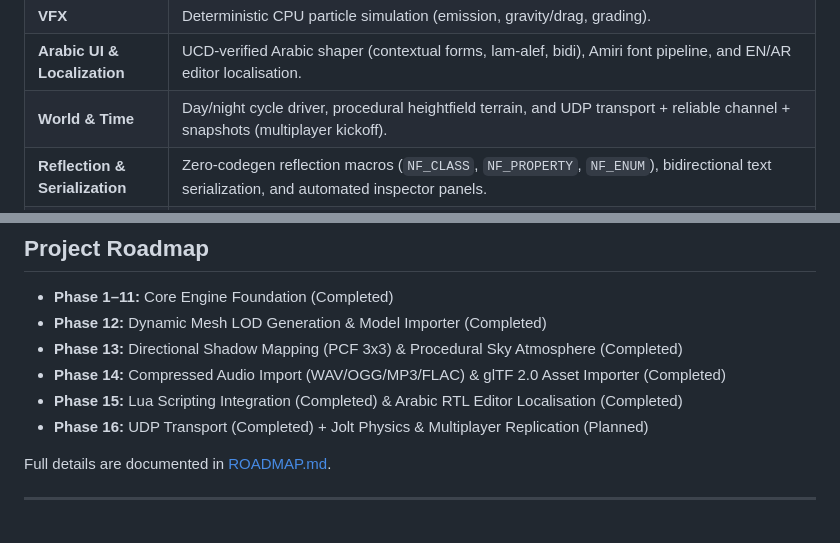
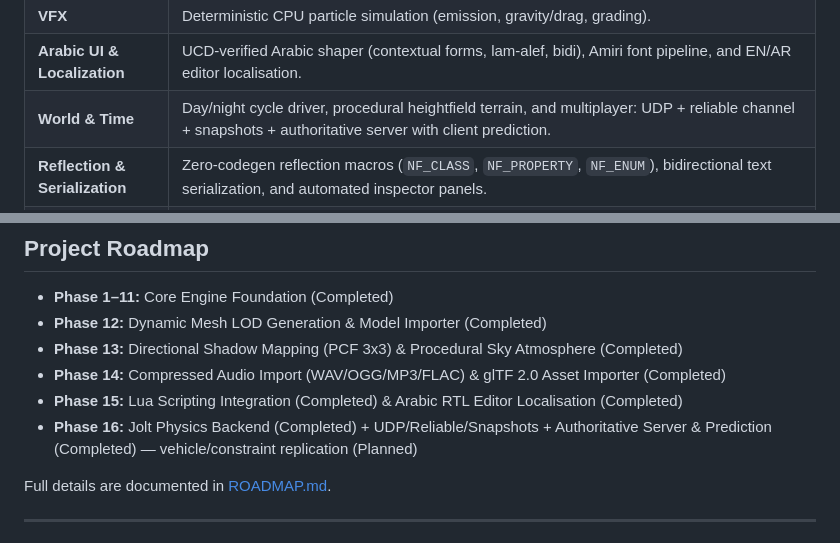
Before and after one commit to abdallah2183/SANAD-Engine, a Markdown page: README.md, 2 parts joined by grey strips. GitHub-like rendering.

```diff
--- a/README.md
+++ b/README.md
@@ -142,7 +142,7 @@ SANAD Engine Architecture
 | **Game AI** | Deterministic grid A* pathfinding (no corner cutting, LOS smoothing) + reactive behavior trees with blackboard. |
 | **VFX** | Deterministic CPU particle simulation (emission, gravity/drag, grading). |
 | **Arabic UI & Localization** | UCD-verified Arabic shaper (contextual forms, lam-alef, bidi), Amiri font pipeline, and EN/AR editor localisation. |
-| **World & Time** | Day/night cycle driver, procedural heightfield terrain, and UDP transport + reliable channel + snapshots (multiplayer kickoff). |
+| **World & Time** | Day/night cycle driver, procedural heightfield terrain, and multiplayer: UDP + reliable channel + snapshots + authoritative server with client prediction. |
 | **Reflection & Serialization** | Zero-codegen reflection macros (`NF_CLASS`, `NF_PROPERTY`, `NF_ENUM`), bidirectional text serialization, and automated inspector panels. |
 | **Native Editor** | Dear ImGui docking shell, scene outliner, entity inspector, live viewport gizmos, undo/redo command history, and game save manager. |
 | **Build & Packaging CLI** | `nf` CLI tool supporting project templating, cooking, asset registry management, and single-directory relocatable standalone distribution. |
@@ -208,7 +208,7 @@ cd MyGame/dist && .\NFPlayer.exe
 - **Phase 13:** Directional Shadow Mapping (PCF 3x3) & Procedural Sky Atmosphere (Completed)
 - **Phase 14:** Compressed Audio Import (WAV/OGG/MP3/FLAC) & glTF 2.0 Asset Importer (Completed)
 - **Phase 15:** Lua Scripting Integration (Completed) & Arabic RTL Editor Localisation (Completed)
-- **Phase 16:** UDP Transport (Completed) + Jolt Physics & Multiplayer Replication (Planned)
+- **Phase 16:** Jolt Physics Backend (Completed) + UDP/Reliable/Snapshots + Authoritative Server & Prediction (Completed) — vehicle/constraint replication (Planned)
 
 Full details are documented in [ROADMAP.md](ROADMAP.md).
 
```
Also changed, not shown: other parts of README.md (+3 -3 lines), ROADMAP.md (+5 -4 lines).
